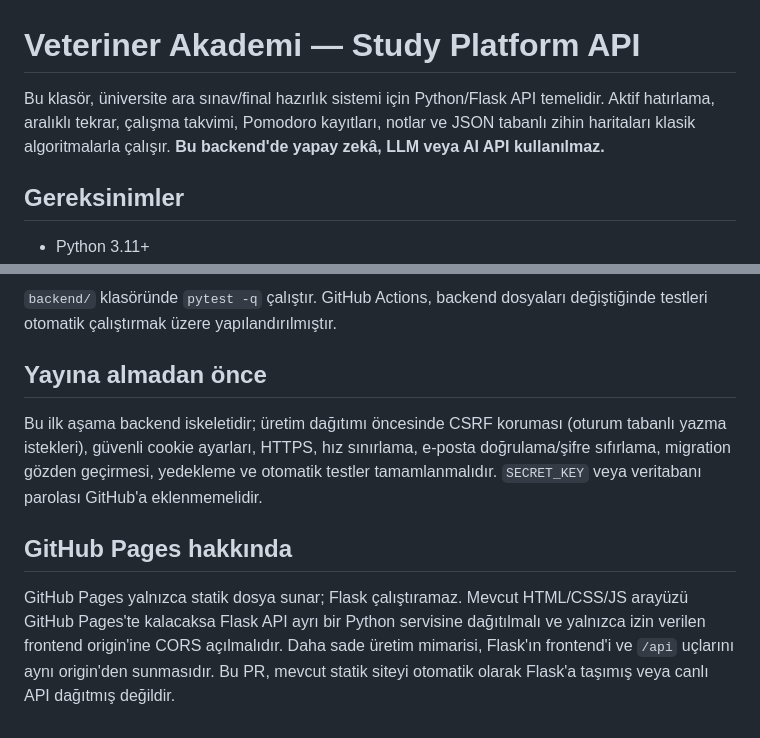
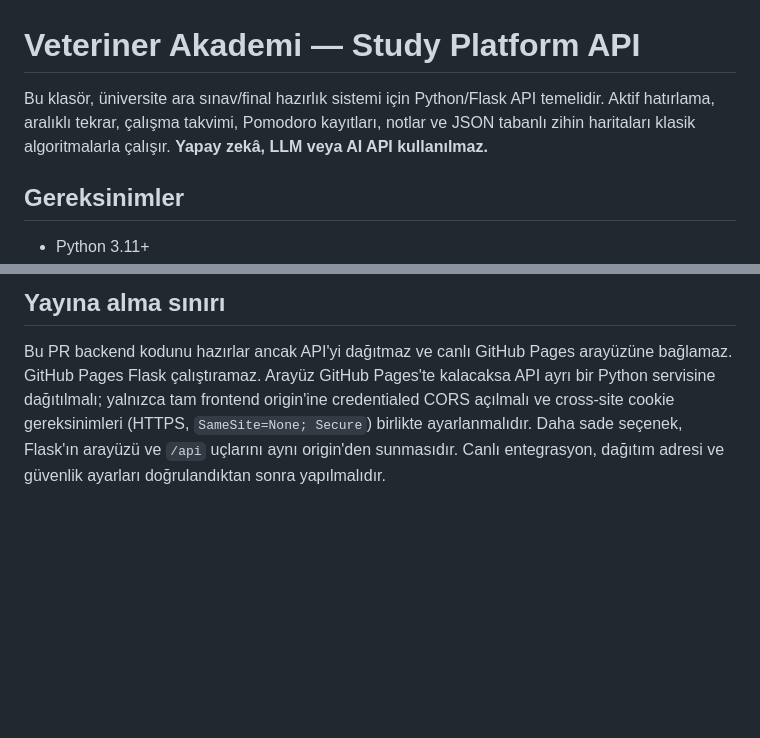
Before and after one commit to VeterinerAkademiPlatformu/veteriner-akademi-platformu, a Markdown page: backend/README.md, 2 parts joined by grey strips. Rendered like a GitHub page; blank space fills up the shorter version.

```diff
--- a/backend/README.md
+++ b/backend/README.md
@@ -1,6 +1,6 @@
 # Veteriner Akademi — Study Platform API
 
-Bu klasör, üniversite ara sınav/final hazırlık sistemi için Python/Flask API temelidir. Aktif hatırlama, aralıklı tekrar, çalışma takvimi, Pomodoro kayıtları, notlar ve JSON tabanlı zihin haritaları klasik algoritmalarla çalışır. **Bu backend'de yapay zekâ, LLM veya AI API kullanılmaz.**
+Bu klasör, üniversite ara sınav/final hazırlık sistemi için Python/Flask API temelidir. Aktif hatırlama, aralıklı tekrar, çalışma takvimi, Pomodoro kayıtları, notlar ve JSON tabanlı zihin haritaları klasik algoritmalarla çalışır. **Yapay zekâ, LLM veya AI API kullanılmaz.**
 
 ## Gereksinimler
 - Python 3.11+
@@ -55,8 +59,3 @@ Tüm kişisel veri uçları oturum açmayı gerektirir. Kullanıcı kimliği ist
 
-`backend/` klasöründe `pytest -q` çalıştır. GitHub Actions, backend dosyaları değiştiğinde testleri otomatik çalıştırmak üzere yapılandırılmıştır.
-
-## Yayına almadan önce
-Bu ilk aşama backend iskeletidir; üretim dağıtımı öncesinde CSRF koruması (oturum tabanlı yazma istekleri), güvenli cookie ayarları, HTTPS, hız sınırlama, e-posta doğrulama/şifre sıfırlama, migration gözden geçirmesi, yedekleme ve otomatik testler tamamlanmalıdır. `SECRET_KEY` veya veritabanı parolası GitHub'a eklenmemelidir.
-
-## GitHub Pages hakkında
-GitHub Pages yalnızca statik dosya sunar; Flask çalıştıramaz. Mevcut HTML/CSS/JS arayüzü GitHub Pages'te kalacaksa Flask API ayrı bir Python servisine dağıtılmalı ve yalnızca izin verilen frontend origin'ine CORS açılmalıdır. Daha sade üretim mimarisi, Flask'ın frontend'i ve `/api` uçlarını aynı origin'den sunmasıdır. Bu PR, mevcut statik siteyi otomatik olarak Flask'a taşımış veya canlı API dağıtmış değildir.
+## Yayına alma sınırı
+Bu PR backend kodunu hazırlar ancak API'yi dağıtmaz ve canlı GitHub Pages arayüzüne bağlamaz. GitHub Pages Flask çalıştıramaz. Arayüz GitHub Pages'te kalacaksa API ayrı bir Python servisine dağıtılmalı; yalnızca tam frontend origin'ine credentialed CORS açılmalı ve cross-site cookie gereksinimleri (HTTPS, `SameSite=None; Secure`) birlikte ayarlanmalıdır. Daha sade seçenek, Flask'ın arayüzü ve `/api` uçlarını aynı origin'den sunmasıdır. Canlı entegrasyon, dağıtım adresi ve güvenlik ayarları doğrulandıktan sonra yapılmalıdır.
```
Also changed, not shown: other parts of backend/README.md (+19 -15 lines).
